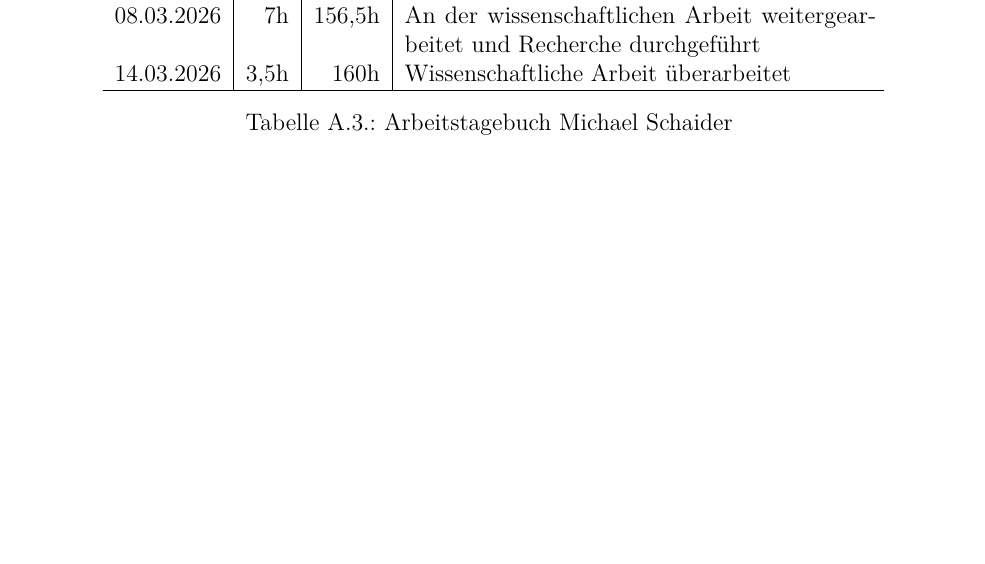
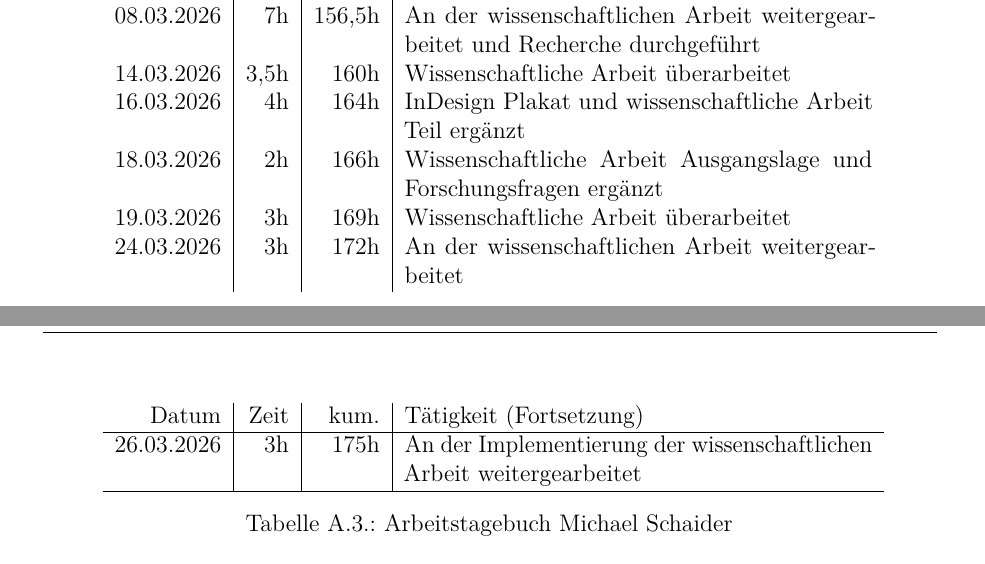
Before and after one commit to JacobToifl/DA-DropIT-WA-2526, a LaTeX thesis (DA-DropIT-WA/DA_MainDocument.tex, which reads DA-DropIT-WA/6_appendix/projectDiary.tex): part of page 76 of 93 before the commit and two parts of pages 76 and 77 of 94 after it, the two joined at a grey line, cut so that both start at the same text, the shorter picture padded with empty space. Compiled offline with pdfLaTeX.

Commit message:
modified projectDiary

```diff
--- a/DA-DropIT-WA/6_appendix/projectDiary.tex
+++ b/DA-DropIT-WA/6_appendix/projectDiary.tex
@@ -109,7 +109,12 @@
     05.03.2026 & 5h & 144,5h & An der wissenschaftlichen Arbeit weitergearbeitet und Recherche durchgeführt \\
     07.03.2026 & 5h & 149,5h & An der wissenschaftlichen Arbeit weitergearbeitet und Recherche durchgeführt \\
     08.03.2026 & 7h & 156,5h & An der wissenschaftlichen Arbeit weitergearbeitet und Recherche durchgeführt \\
-    14.03.2026 & 3,5h & 160h & Wissenschaftliche Arbeit überarbeitet \\ \hline
+    14.03.2026 & 3,5h & 160h & Wissenschaftliche Arbeit überarbeitet \\
+    16.03.2026 & 4h & 164h & InDesign Plakat und wissenschaftliche Arbeit Teil ergänzt \\
+    18.03.2026 & 2h & 166h & Wissenschaftliche Arbeit Ausgangslage und Forschungsfragen ergänzt \\
+    19.03.2026 & 3h & 169h & Wissenschaftliche Arbeit überarbeitet \\
+    24.03.2026 & 3h & 172h & An der wissenschaftlichen Arbeit weitergearbeitet \\
+    26.03.2026 & 3h & 175h & An der Implementierung der wissenschaftlichen Arbeit weitergearbeitet \\ \hline
 
     \caption{Arbeitstagebuch Michael Schaider} \label{tab:arbeitstagebuch_michael}
 \end{longtable}
```
Also changed, not shown: DA-DropIT-WA/DA_MainDocument.pdf.
